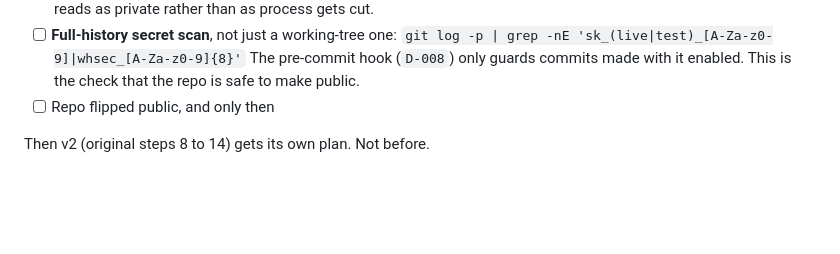
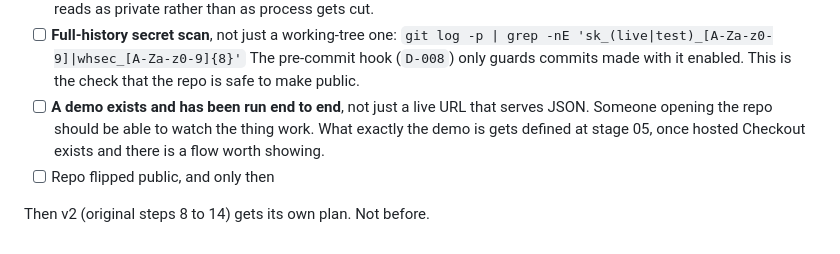
Before and after one commit to Michael-QA-Labs/stripe-reconciler, a Markdown page: _build/CONTEXT.md, the part around the change. Drawn GitHub-style; blank space fills up the shorter version.

```diff
--- a/_build/CONTEXT.md
+++ b/_build/CONTEXT.md
@@ -92,6 +92,10 @@ v1 is done, and goes on the resume, when:
       `git log -p | grep -nE 'sk_(live|test)_[A-Za-z0-9]|whsec_[A-Za-z0-9]{8}'`
       The pre-commit hook (`D-008`) only guards commits made with it enabled.
       This is the check that the repo is safe to make public.
+- [ ] **A demo exists and has been run end to end**, not just a live URL that
+      serves JSON. Someone opening the repo should be able to watch the thing
+      work. What exactly the demo is gets defined at stage 05, once hosted
+      Checkout exists and there is a flow worth showing.
 - [ ] Repo flipped public, and only then
 
 Then v2 (original steps 8 to 14) gets its own plan. Not before.
```
Also changed, not shown: _build/DECISIONS.md (+19 -0 lines), 1 other file.
